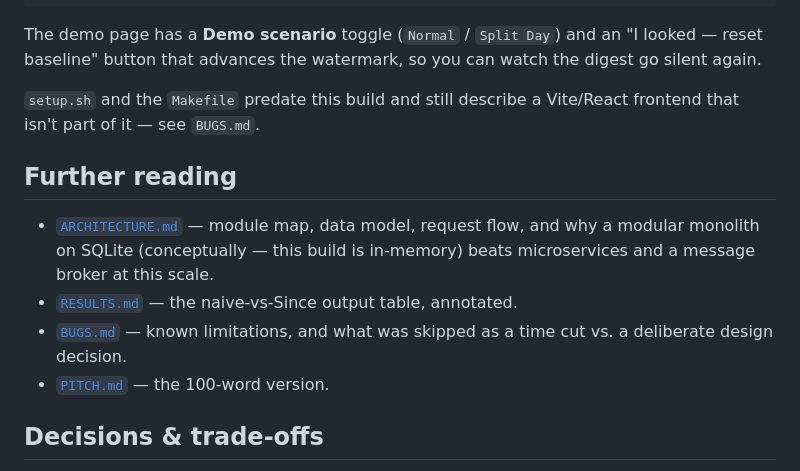
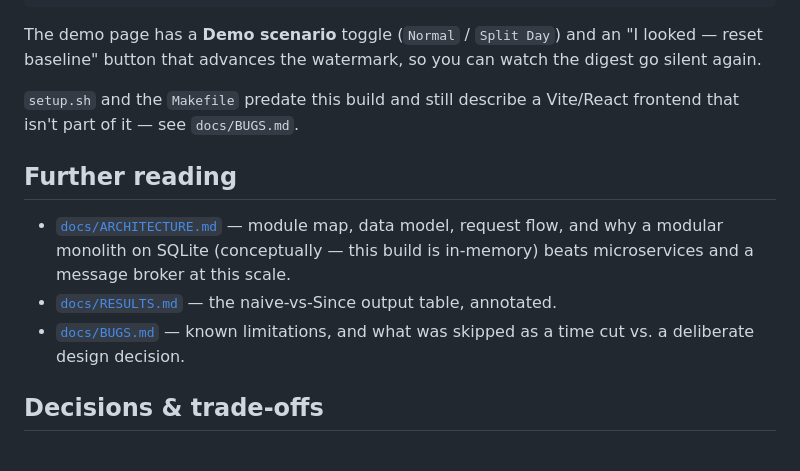
Before and after one commit to Asha0509/Groww_Hackathon, a Markdown page: README.md, the part around the change. Drawn GitHub-style.

```diff
--- a/README.md
+++ b/README.md
@@ -67,17 +67,16 @@ The demo page has a **Demo scenario** toggle (`Normal` / `Split Day`) and an
 watch the digest go silent again.
 
 `setup.sh` and the `Makefile` predate this build and still describe a
-Vite/React frontend that isn't part of it — see `BUGS.md`.
+Vite/React frontend that isn't part of it — see `docs/BUGS.md`.
 
 ## Further reading
 
-- [`ARCHITECTURE.md`](ARCHITECTURE.md) — module map, data model, request
-  flow, and why a modular monolith on SQLite (conceptually — this build is
-  in-memory) beats microservices and a message broker at this scale.
-- [`RESULTS.md`](RESULTS.md) — the naive-vs-Since output table, annotated.
-- [`BUGS.md`](BUGS.md) — known limitations, and what was skipped as a time
-  cut vs. a deliberate design decision.
-- [`PITCH.md`](PITCH.md) — the 100-word version.
+- [`docs/ARCHITECTURE.md`](docs/ARCHITECTURE.md) — module map, data model,
+  request flow, and why a modular monolith on SQLite (conceptually — this
+  build is in-memory) beats microservices and a message broker at this scale.
+- [`docs/RESULTS.md`](docs/RESULTS.md) — the naive-vs-Since output table, annotated.
+- [`docs/BUGS.md`](docs/BUGS.md) — known limitations, and what was skipped as
+  a time cut vs. a deliberate design decision.
 
 ## Decisions & trade-offs
 
```
Also changed, not shown: BUILD.md (deleted, +0 -224 lines), PITCH.md (deleted, +0 -1 lines), docs/ARCHITECTURE.md (renamed from ARCHITECTURE.md), docs/BUGS.md (renamed from BUGS.md), docs/CLAUDE.md (renamed from CLAUDE.md), docs/PRD.md (renamed from PRD.md), docs/RESULTS.md (renamed from RESULTS.md), docs/compare.png (added), docs/normal.png (added), docs/split.png (added), 1 other file.
